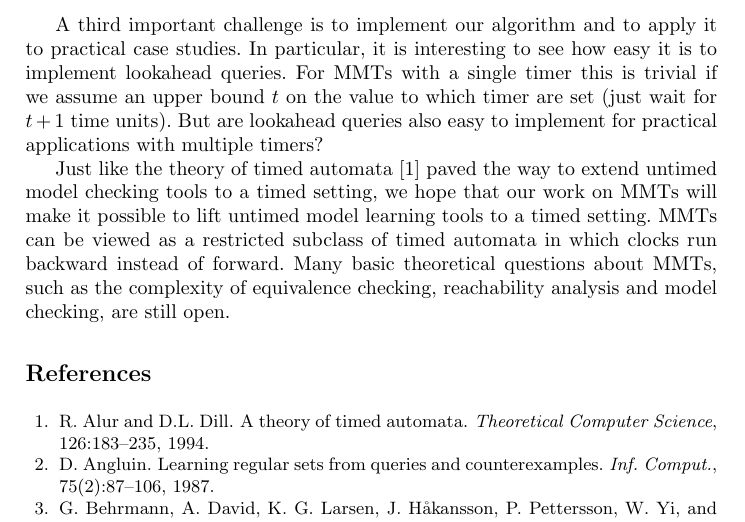
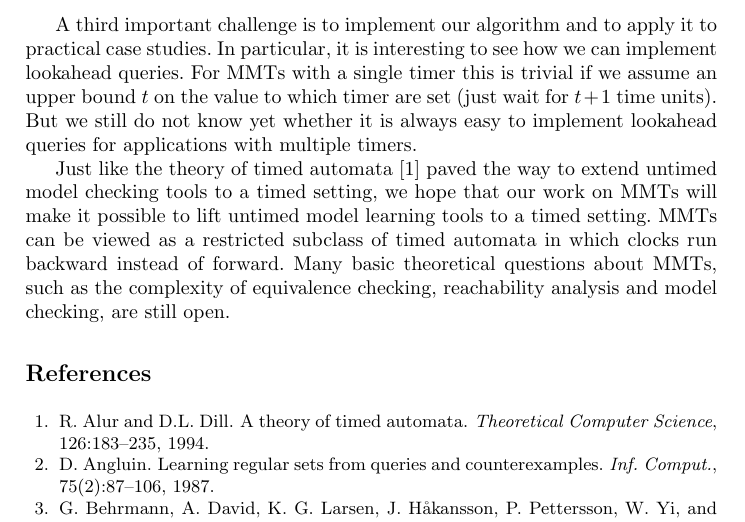
Before and after one commit to bengt-jonsson/learning-timers, a LaTeX thesis (main.tex, which reads conclusions.tex): part of page 20 of 21, cut so that both start at the same text. Compiled offline with pdfLaTeX.

Commit message:
minor edits

```diff
--- a/conclusions.tex
+++ b/conclusions.tex
@@ -17,9 +17,9 @@ setting we may need more than one experiment to figure out which event causes a
 that slight changes in the timing of certain inputs lead to corresponding changes in the timing of certain timeouts.
 
 A third important challenge is to implement our algorithm and to apply it to practical case studies. In particular,
-it is interesting to see how easy it is to implement lookahead queries. For MMTs with a single timer this is trivial
+it is interesting to see how we can implement lookahead queries. For MMTs with a single timer this is trivial
 if we assume an upper bound $t$ on the value to which timer are set (just  wait for $t+1$ time units).
-But are lookahead queries also easy to implement for practical applications with multiple timers?
+But we still do not know yet whether it is always easy to implement lookahead queries for applications with multiple timers.
 
 Just like the theory of timed automata \cite{AD94} paved the way to extend untimed model checking tools to a timed
 setting, we hope that our work on MMTs will make it possible to lift untimed model learning tools to a timed setting.
```
